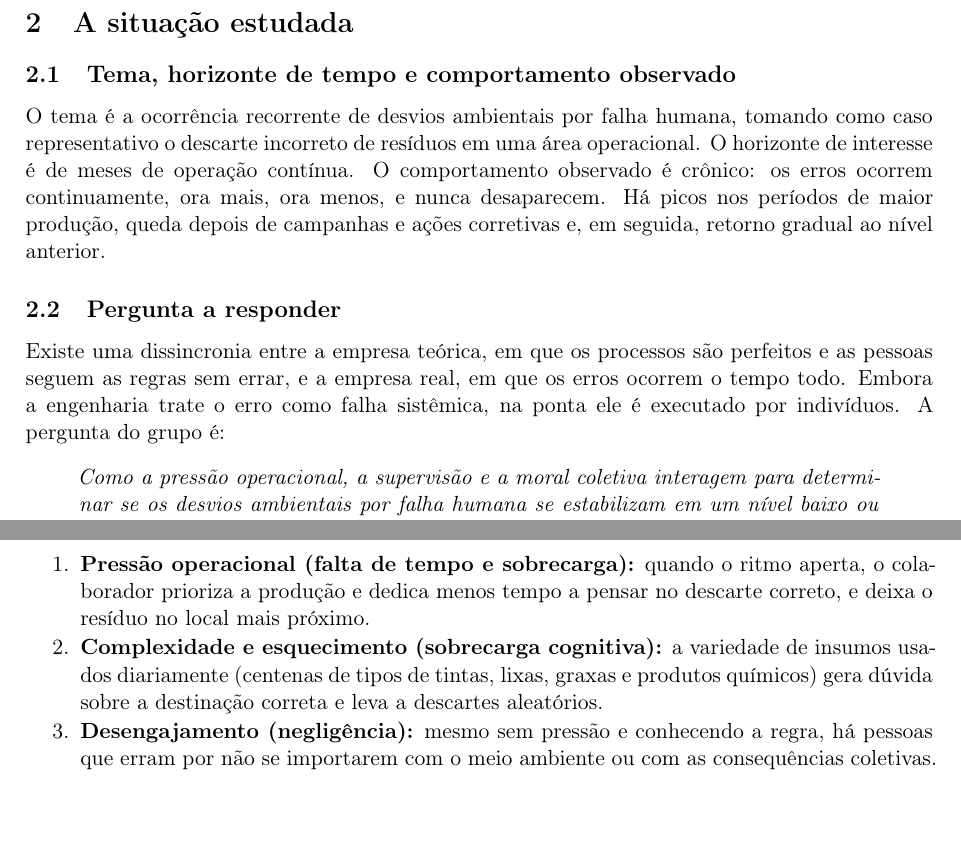
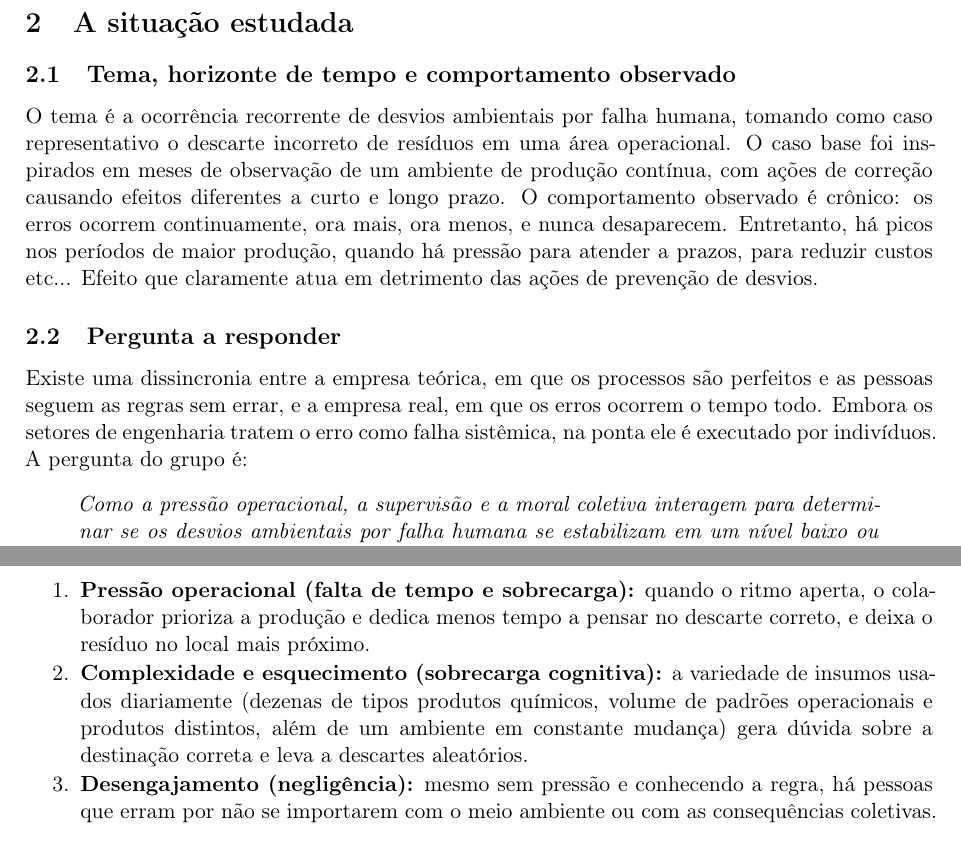
Before and after one commit to Rafioio/Pensamento-Sistemico-em-Engenharia-Trabalho-Pratico, a LaTeX paper (relatorio/relatorio.tex): two parts of pages 2 and 3 of 12, joined at a grey line, cut so that both start at the same text. Compiled offline with pdfLaTeX.

Commit message:
refact: melhora no relatório

```diff
--- a/relatorio/relatorio.tex
+++ b/relatorio/relatorio.tex
@@ -59,10 +59,10 @@ O trabalho aplica o pensamento sistêmico \citep{meadows2022,sterman2000} e a mo
 % =====================================================================
 
 \subsection{Tema, horizonte de tempo e comportamento observado}\label{sec:comportamento}
-O tema é a ocorrência recorrente de desvios ambientais por falha humana, tomando como caso representativo o descarte incorreto de resíduos em uma área operacional. O horizonte de interesse é de meses de operação contínua. O comportamento observado é crônico: os erros ocorrem continuamente, ora mais, ora menos, e nunca desaparecem. Há picos nos períodos de maior produção, queda depois de campanhas e ações corretivas e, em seguida, retorno gradual ao nível anterior.
+O tema é a ocorrência recorrente de desvios ambientais por falha humana, tomando como caso representativo o descarte incorreto de resíduos em uma área operacional. O caso base foi inspirados em meses de observação de um ambiente de produção contínua, com ações de correção causando efeitos diferentes a curto e longo prazo. O comportamento observado é crônico: os erros ocorrem continuamente, ora mais, ora menos, e nunca desaparecem. Entretanto, há picos nos períodos de maior produção, quando há pressão para atender a prazos, para reduzir custos etc... Efeito que claramente atua em detrimento das ações de prevenção de desvios.
 
 \subsection{Pergunta a responder}
-Existe uma dissincronia entre a empresa teórica, em que os processos são perfeitos e as pessoas seguem as regras sem errar, e a empresa real, em que os erros ocorrem o tempo todo. Embora a engenharia trate o erro como falha sistêmica, na ponta ele é executado por indivíduos. A pergunta do grupo é:
+Existe uma dissincronia entre a empresa teórica, em que os processos são perfeitos e as pessoas seguem as regras sem errar, e a empresa real, em que os erros ocorrem o tempo todo. Embora os setores de engenharia tratem o erro como falha sistêmica, na ponta ele é executado por indivíduos. A pergunta do grupo é:
 \begin{quote}
 \emph{Como a pressão operacional, a supervisão e a moral coletiva interagem para determinar se os desvios ambientais por falha humana se estabilizam em um nível baixo ou se escalam para a desordem, e quais alavancas reduzem a probabilidade do erro?}
 \end{quote}
@@ -87,7 +87,7 @@ As partes são os trabalhadores, os supervisores, os resíduos e o ambiente fís
 Segundo o relato do integrante, há três causas-raiz da falha humana, ilustradas no descarte incorreto:
 \begin{enumerate}
   \item \textbf{Pressão operacional (falta de tempo e sobrecarga):} quando o ritmo aperta, o colaborador prioriza a produção e dedica menos tempo a pensar no descarte correto, e deixa o resíduo no local mais próximo.
-  \item \textbf{Complexidade e esquecimento (sobrecarga cognitiva):} a variedade de insumos usados diariamente (centenas de tipos de tintas, lixas, graxas e produtos químicos) gera dúvida sobre a destinação correta e leva a descartes aleatórios.
+  \item \textbf{Complexidade e esquecimento (sobrecarga cognitiva):} a variedade de insumos usados diariamente (dezenas de tipos produtos químicos, volume de padrões operacionais e produtos distintos, além de um ambiente em constante mudança) gera dúvida sobre a destinação correta e leva a descartes aleatórios.
   \item \textbf{Desengajamento (negligência):} mesmo sem pressão e conhecendo a regra, há pessoas que erram por não se importarem com o meio ambiente ou com as consequências coletivas.
 \end{enumerate}
 
```
